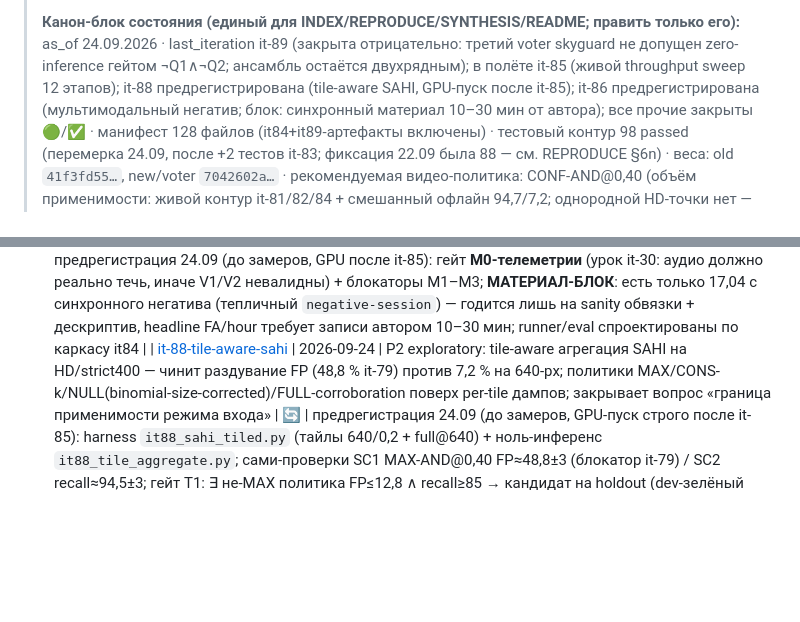
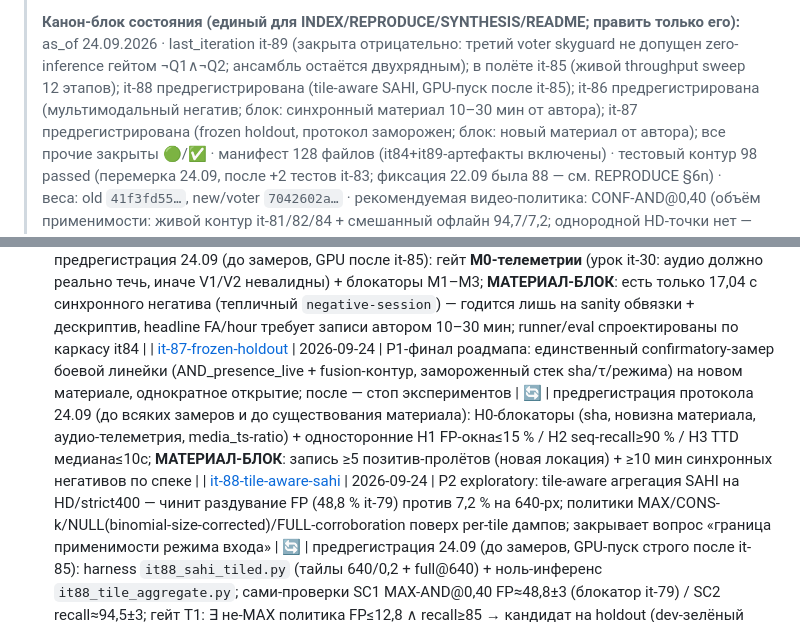
Before and after one commit to Yagiar/MasterResearch, a Markdown page: research/INDEX.md, 2 parts joined by grey strips. Drawn GitHub-style; blank space fills up the shorter version.

```diff
--- a/research/INDEX.md
+++ b/research/INDEX.md
@@ -8,6 +8,7 @@
 > zero-inference гейтом ¬Q1∧¬Q2; ансамбль остаётся двухрядным); в полёте it-85 (живой throughput
 > sweep 12 этапов); it-88 предрегистрирована (tile-aware SAHI, GPU-пуск после it-85); it-86
 > предрегистрирована (мультимодальный негатив; блок: синхронный материал 10–30 мин от автора);
+> it-87 предрегистрирована (frozen holdout, протокол заморожен; блок: новый материал от автора);
 > все прочие закрыты 🟢/✅ ·
 > манифест 128 файлов (it84+it89-артефакты включены) · тестовый контур 98 passed (перемерка 24.09, после +2 тестов it-83;
 > фиксация 22.09 была 88 — см. REPRODUCE §6n) · веса: old `41f3fd55…`, new/voter `7042602a…` ·
@@ -129,5 +130,6 @@
 | [it-84-paired-replay](iterations/it-84-paired-replay.md) | 2026-09-24 | P1 аудита: exact paired replay — те же 400 HD-фонов (loop=false), join по media_ts, C1-комплектность, discordant b/c + McNemar exact + cluster bootstrap; главное paired-доказательство FP-подавления AND@0,4 | 🟢 | ЗАВЕРШЕНА 24.09 с 1-го пуска (гейты чисты, дренаж сработал): **C1 🟢 (общих 209≥180, only_B=7≤15 — стартовые окна холодного A); P1 🟢: b=53 c=6, McNemar p=1,75·10⁻¹⁰, FP 0,330→0,105, Δ=−22,5 п.п., bootstrap [−29,2;−16,3]** — живое paired-обоснование AND_presence_live; **P2 🔴 по букве → находка: абсолют it-82 (0,893) был инфлирован единицей дофиксной эры (окно 1,2 медиа-с ≈ 36 картинок), пофреймовый канон — 0,33→0,105, согласен с офлайн 640-рядами V1/it-74 (27,5→10,2 %)** · `it84_paired.csv`, `it84_paired_summary.txt` |
 | [it-85-throughput-saturation](iterations/it-85-throughput-saturation-PLANNED.md) | 2026-09-24 | P1 аудита: throughput saturation sweep fps {0,5…5} × arms {A off, B AND@0,4} на strict400 (loop=false); sustainable := drain≤60с ∧ p95 лага≤10с ∧ coverage≥0,45; семплы лагов групп + GPU util/VRAM каждые 10 с; закрывает аудит-решение 5 (цена ×2 на устойчивую частоту не измерена) | 🔄 | предрегистрация 24.09 (до замеров): 12 этапов, каркас гейтов it-81…84 + дренажный конец; P0 sanity A@0,5; P1 потолок A в сетке; P2 sustainable_fps(B)≤(A) и Δp95≥0; C1 coverage(A@2)∈[0,45;0,60]; прогон запускается |
 | [it-86-multimodal-sync-negative](iterations/it-86-multimodal-sync-negative-PLANNED.md) | 2026-09-24 | P2 аудита (решение 4): мультимодальный синхронный негатив V0/V1/V2 (video off-gate / +audio gate / AND+gate) на cam+mic без дрона; комплементарность отказов + деградация через adaptive gating, НЕ «fusion лучше обеих» | 🔄 | предрегистрация 24.09 (до замеров, GPU после it-85): гейт **M0-телеметрии** (урок it-30: аудио должно реально течь, иначе V1/V2 невалидны) + блокаторы M1–M3; **МАТЕРИАЛ-БЛОК**: есть только 17,04 с синхронного негатива (тепличный `negative-session`) — годится лишь на sanity обвязки + дескриптив, headline FA/hour требует записи автором 10–30 мин; runner/eval спроектированы по каркасу it84 |
+| [it-87-frozen-holdout](iterations/it-87-frozen-holdout-PLANNED.md) | 2026-09-24 | P1-финал роадмапа: единственный confirmatory-замер боевой линейки (AND_presence_live + fusion-контур, замороженный стек sha/τ/режима) на новом материале, однократное открытие; после — стоп экспериментов | 🔄 | предрегистрация протокола 24.09 (до всяких замеров и до существования материала): H0-блокаторы (sha, новизна материала, аудио-телеметрия, media_ts-ratio) + односторонние H1 FP-окна≤15 % / H2 seq-recall≥90 % / H3 TTD медиана≤10с; **МАТЕРИАЛ-БЛОК**: запись ≥5 позитив-пролётов (новая локация) + ≥10 мин синхронных негативов по спеке |
 | [it-88-tile-aware-sahi](iterations/it-88-tile-aware-sahi-PLANNED.md) | 2026-09-24 | P2 exploratory: tile-aware агрегация SAHI на HD/strict400 — чинит раздувание FP (48,8 % it-79) против 7,2 % на 640-px; политики MAX/CONS-k/NULL(binomial-size-corrected)/FULL-corroboration поверх per-tile дампов; закрывает вопрос «граница применимости режима входа» | 🔄 | предрегистрация 24.09 (до замеров, GPU-пуск строго после it-85): harness `it88_sahi_tiled.py` (тайлы 640/0,2 + full@640) + ноль-инференс `it88_tile_aggregate.py`; сами-проверки SC1 MAX-AND@0,40 FP≈48,8±3 (блокатор it-79) / SC2 recall≈94,5±3; гейт T1: ∃ не-MAX политика FP≤12,8 ∧ recall≥85 → кандидат на holdout (dev-зелёный переисключён), иначе exploratory-негатив без перекалибровки |
 | [it-89-skyguard-third-voter](iterations/it-89-skyguard-third-voter.md) | 2026-09-24 | P3, гейтирован роадмапом: skyguard-v11 как третий voter — zero-inference disagreement-анализ (tie-break на old≠new, MAJ3 vs AND₂) до всякого GPU-прогона | 🟢 | ЗАКРЫТА 24.09 **отрицательно без GPU-прогона** (стоп-критерий роадмапа исполнен дословно): Q0 🟢 (join 5091/400, recall-каноны ±0,2 п.п., вложенность AND₃⊆AND₂⊆MAJ₃); **Q1 🔴: best prec=0,95 при τ=0,5, но introduced_FP=24 ≫ 2 (FP AND₂ 5,25→11,2 %); Q2 🔴: MAJ₃@0,4 = реколл +4,0 п.п. против FP +11,5 п.п. — одностороннее движение**; skyguard в фонах — «да-детектор» (согласно красным E1/E6 it-70); ансамбль цикла остаётся двухрядным · `it89_skyguard_gate.{csv,txt}` |
```
Also changed, not shown: research/iterations/it-87-frozen-holdout-PLANNED.md (added, +65 -0 lines).
